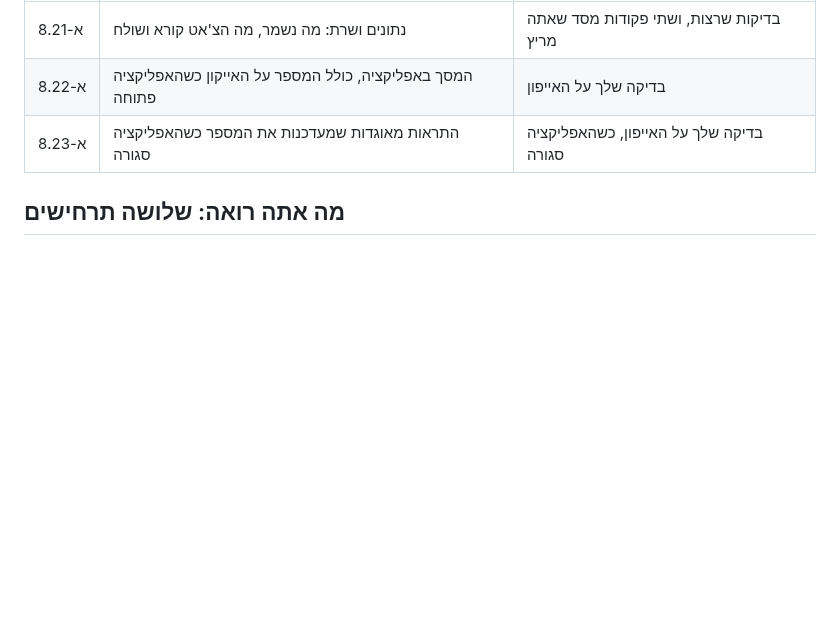
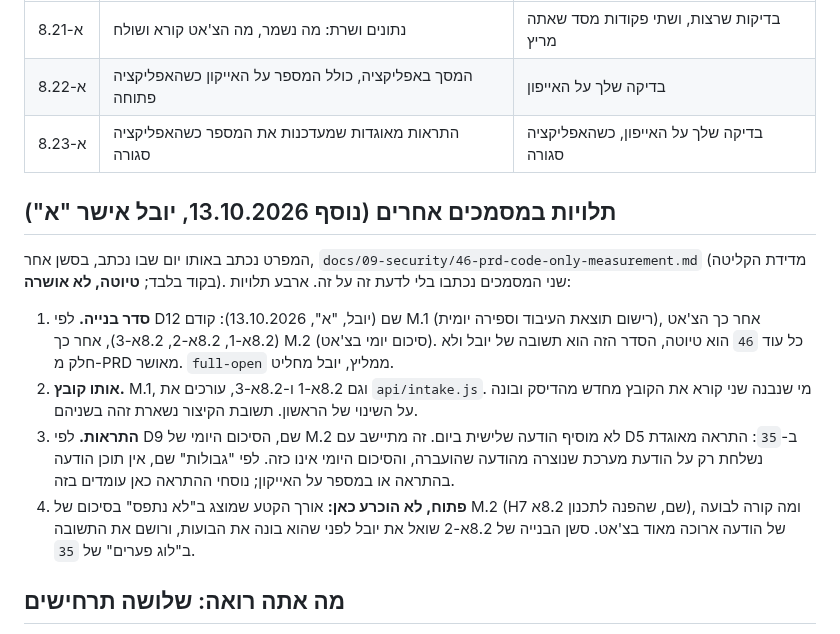
Before and after one commit to Ayuval1/Yoman-System, a Markdown page: docs/08-chapter8/47-chapter8-step-8-2a-spec.md, the part around the change. GitHub-like rendering; blank space fills up the shorter version.

Commit message:
מפרט 8.2א: סעיף "תלויות במסמכים אחרים" מול PRD 46 (יובל אישר)
סדר הבנייה לפי תשובת יובל ב-46 (M.1, הצ'אט, M.2), הקובץ המשותף api/intake.js,
התיישבות ההתראות (D5 כאן מול D9 שם), ופער פתוח אחד: אורך קטע והודעה ארוכה בבועה.
הערת תלות נוספה גם לשורת הסטטוס של 8.2א-1 ב-35.

Co-Authored-By: Claude Opus 5.5 <noreply@anthropic.com>

```diff
--- a/docs/08-chapter8/47-chapter8-step-8-2a-spec.md
+++ b/docs/08-chapter8/47-chapter8-step-8-2a-spec.md
@@ -19,6 +19,15 @@
 | 8.2א-1 | נתונים ושרת: מה נשמר, מה הצ'אט קורא ושולח | בדיקות שרצות, ושתי פקודות מסד שאתה מריץ |
 | 8.2א-2 | המסך באפליקציה, כולל המספר על האייקון כשהאפליקציה פתוחה | בדיקה שלך על האייפון |
 | 8.2א-3 | התראות מאוגדות שמעדכנות את המספר כשהאפליקציה סגורה | בדיקה שלך על האייפון, כשהאפליקציה סגורה |
+
+## תלויות במסמכים אחרים (נוסף 13.10.2026, יובל אישר "א")
+
+המפרט נכתב באותו יום שבו נכתב, בסשן אחר, `docs/09-security/46-prd-code-only-measurement.md` (מדידת הקליטה בקוד בלבד; **טיוטה, לא אושרה**). שני המסמכים נכתבו בלי לדעת זה על זה. ארבע תלויות:
+
+1. **סדר בנייה.** לפי D12 שם (יובל, "א", 13.10.2026): קודם M.1 (רישום תוצאת העיבוד וספירה יומית), אחר כך הצ'אט (8.2א-1, 8.2א-2, 8.2א-3), אחר כך M.2 (סיכום יומי בצ'אט). כל עוד `46` הוא טיוטה, הסדר הזה הוא תשובה של יובל ולא חלק מ-PRD מאושר. `full-open` ממליץ, יובל מחליט.
+2. **אותו קובץ.** M.1, וגם 8.2א-1 ו-8.2א-3, עורכים את `api/intake.js`. מי שנבנה שני קורא את הקובץ מחדש מהדיסק ובונה על השינוי של הראשון. תשובת הקיצור נשארת זהה בשניהם.
+3. **התראות.** לפי D9 שם, הסיכום היומי של M.2 לא מוסיף הודעה שלישית ביום. זה מתיישב עם D5 ב-`35`: התראה מאוגדת נשלחת רק על הודעת מערכת שנוצרה מהודעה שהועברה, והסיכום היומי אינו כזה. לפי "גבולות" שם, אין תוכן הודעה בהתראה או במספר על האייקון; נוסחי ההתראה כאן עומדים בזה.
+4. **פתוח, לא הוכרע כאן:** אורך הקטע שמוצג ב"לא נתפס" בסיכום של M.2 (H7 שם, שהפנה לתכנון 8.2א), ומה קורה לבועה של הודעה ארוכה מאוד בצ'אט. סשן הבנייה של 8.2א-2 שואל את יובל לפני שהוא בונה את הבועות, ורושם את התשובה ב"לוג פערים" של `35`.
 
 ## מה אתה רואה: שלושה תרחישים
 
```
Also changed, not shown: docs/08-chapter8/35-chapter8-plan.md (+1 -1 lines).
